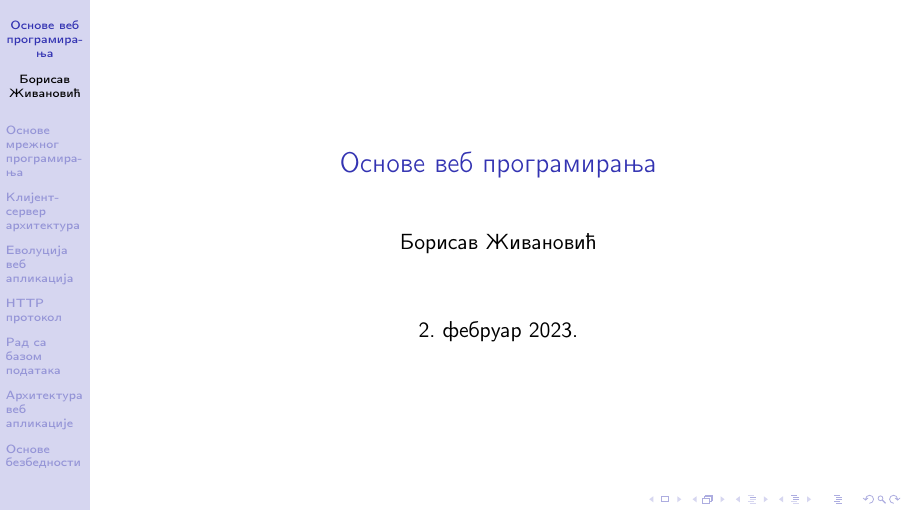
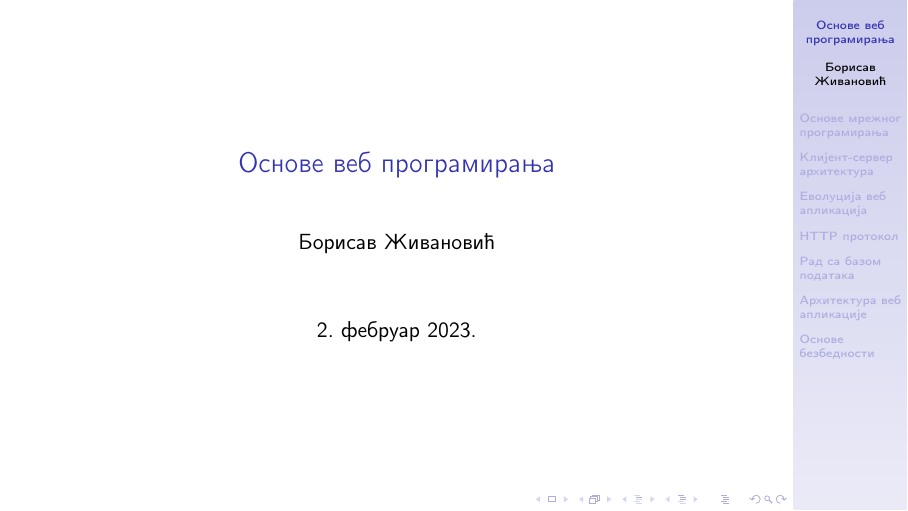
Before and after one commit to borisavz/web, LaTeX slides (web.tex): page 1 of 90 before the commit and page 1 of 91 after it. Compiled offline with pdfLaTeX.

Commit message:
Goettingen theme

```diff
--- a/web.tex
+++ b/web.tex
@@ -10,7 +10,7 @@
 \hypersetup{unicode}
 \makeindex
 \usefonttheme{professionalfonts}
-\usetheme{Hannover}
+\usetheme{Goettingen}
 
 \title{Основе веб програмирања}
 \author{Борисав Живановић}
```
Also changed, not shown: web.pdf, 6 other files.
